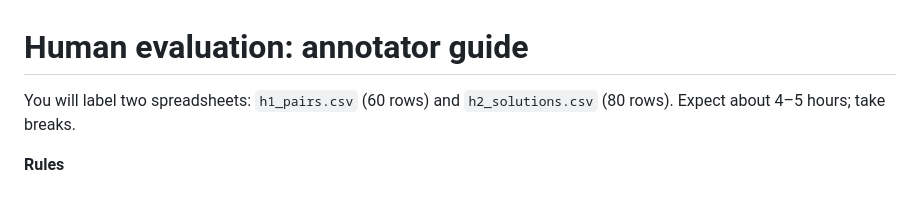
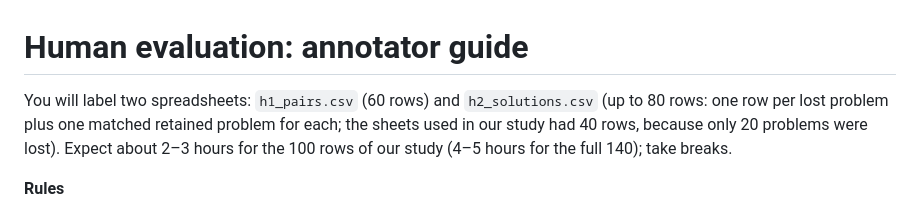
Before and after one commit to 2005legend/Reasoning-boundary-paradox-of-SLM, a Markdown page: heg_grpo_aws/HUMAN_EVAL_GUIDE.md, the part around the change. GitHub-like rendering.

Commit message:
Correct the annotator guide: row counts and time for the H2 sheet as used in the study

```diff
--- a/heg_grpo_aws/HUMAN_EVAL_GUIDE.md
+++ b/heg_grpo_aws/HUMAN_EVAL_GUIDE.md
@@ -1,7 +1,8 @@
 # Human evaluation: annotator guide
 
-You will label two spreadsheets: `h1_pairs.csv` (60 rows) and `h2_solutions.csv` (80 rows).
-Expect about 4–5 hours; take breaks.
+You will label two spreadsheets: `h1_pairs.csv` (60 rows) and `h2_solutions.csv` (up to 80 rows: one row per
+lost problem plus one matched retained problem for each; the sheets used in our study had 40 rows, because only 20
+problems were lost). Expect about 2–3 hours for the 100 rows of our study (4–5 hours for the full 140); take breaks.
 
 **Rules**
 - Work alone. Don't discuss items with the other annotator until you have both finished.
```
